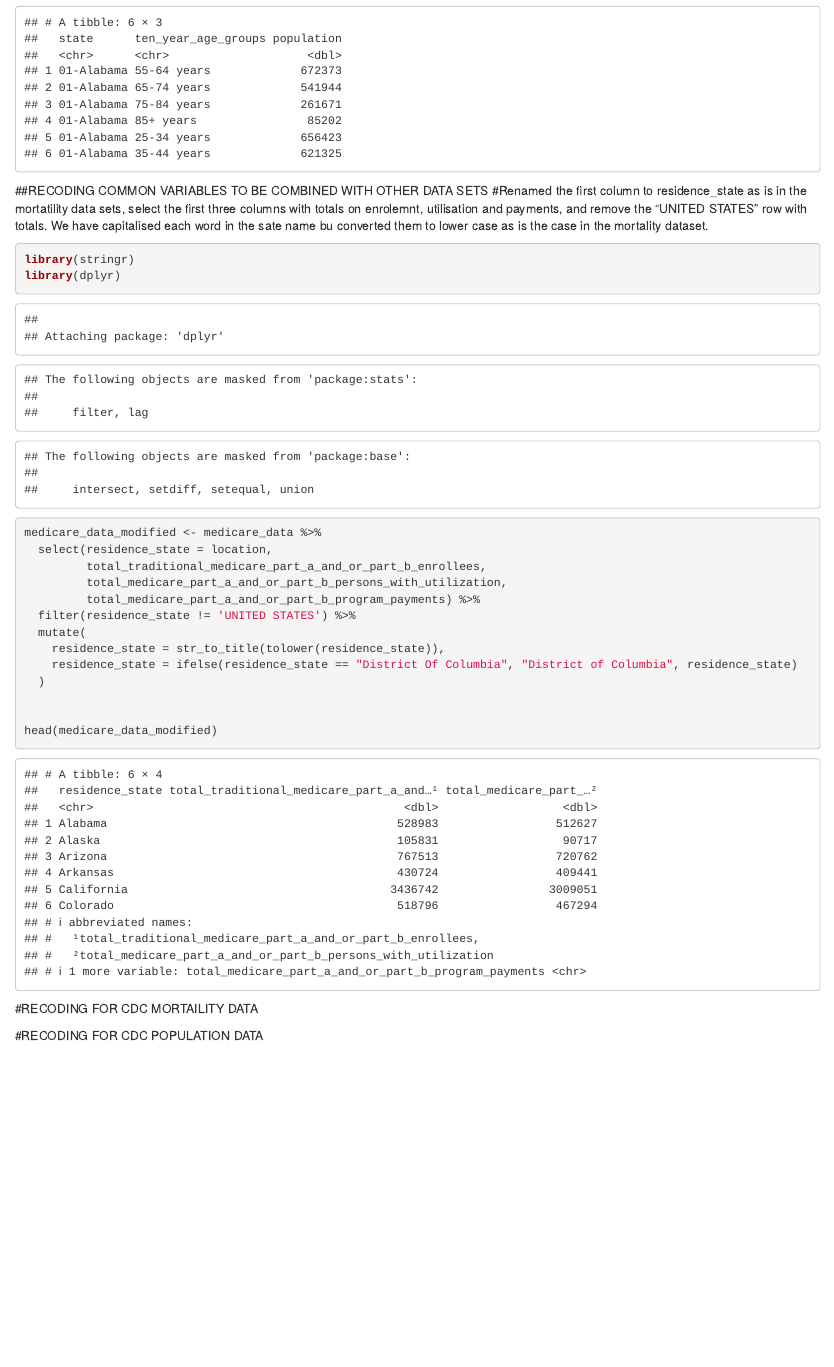
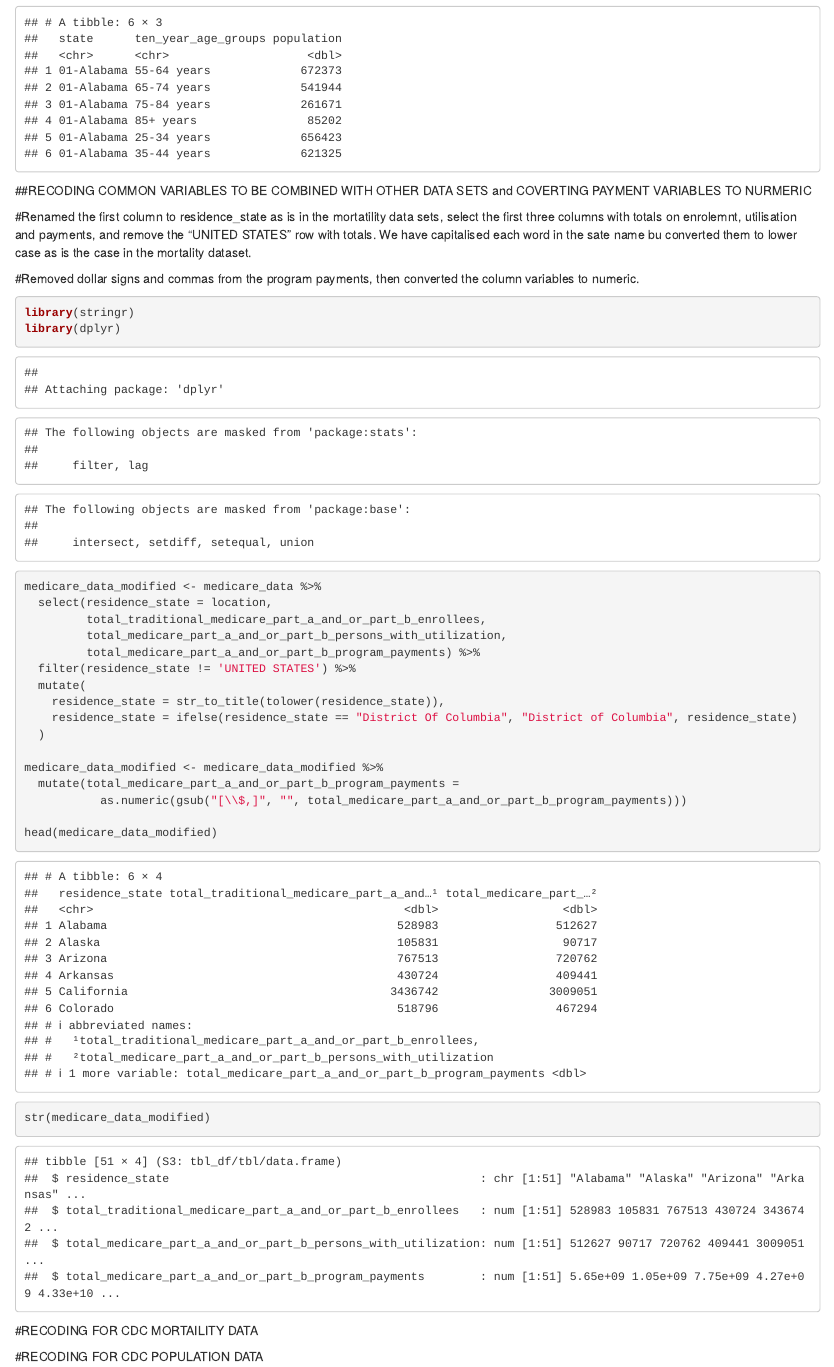
Before and after one commit to JocelynCastillo24/Project251, an R Markdown document (Milestone 3.Rmd): the page in a window 1100 px wide, from 2320 px down. Rendered offline with R 4.5, knitr and Pandoc, with nearby package versions.

Commit message:
more modification on medicare

````diff
--- a/Milestone 3.Rmd
+++ b/Milestone 3.Rmd
@@ -24,8 +24,11 @@ head(medicare_data)
 head(cdc_wonder_mortality_data)
 head(cdc_wonder_population_data)
 ```
-##RECODING COMMON VARIABLES TO BE COMBINED WITH OTHER DATA SETS
+##RECODING COMMON VARIABLES TO BE COMBINED WITH OTHER DATA SETS and COVERTING PAYMENT VARIABLES TO NURMERIC
+
 #Renamed the first column to residence_state as is in the mortatility data sets, select the first three columns with totals on enrolemnt, utilisation  and payments, and remove the "UNITED STATES" row with totals. We have capitalised each word in the sate name bu converted them to lower case as is the case in the mortality dataset.
+
+#Removed dollar signs and commas from the program payments, then converted the column variables to numeric.
 
 ``` {r}
 library(stringr)
@@ -42,8 +45,13 @@ medicare_data_modified <- medicare_data %>%
     residence_state = ifelse(residence_state == "District Of Columbia", "District of Columbia", residence_state)
   )
 
+medicare_data_modified <- medicare_data_modified %>%
+  mutate(total_medicare_part_a_and_or_part_b_program_payments =
+           as.numeric(gsub("[\\$,]", "", total_medicare_part_a_and_or_part_b_program_payments)))
 
 head(medicare_data_modified)
+
+str(medicare_data_modified)
 ```
 #RECODING FOR CDC MORTAILITY DATA
 ``` {r}
````
